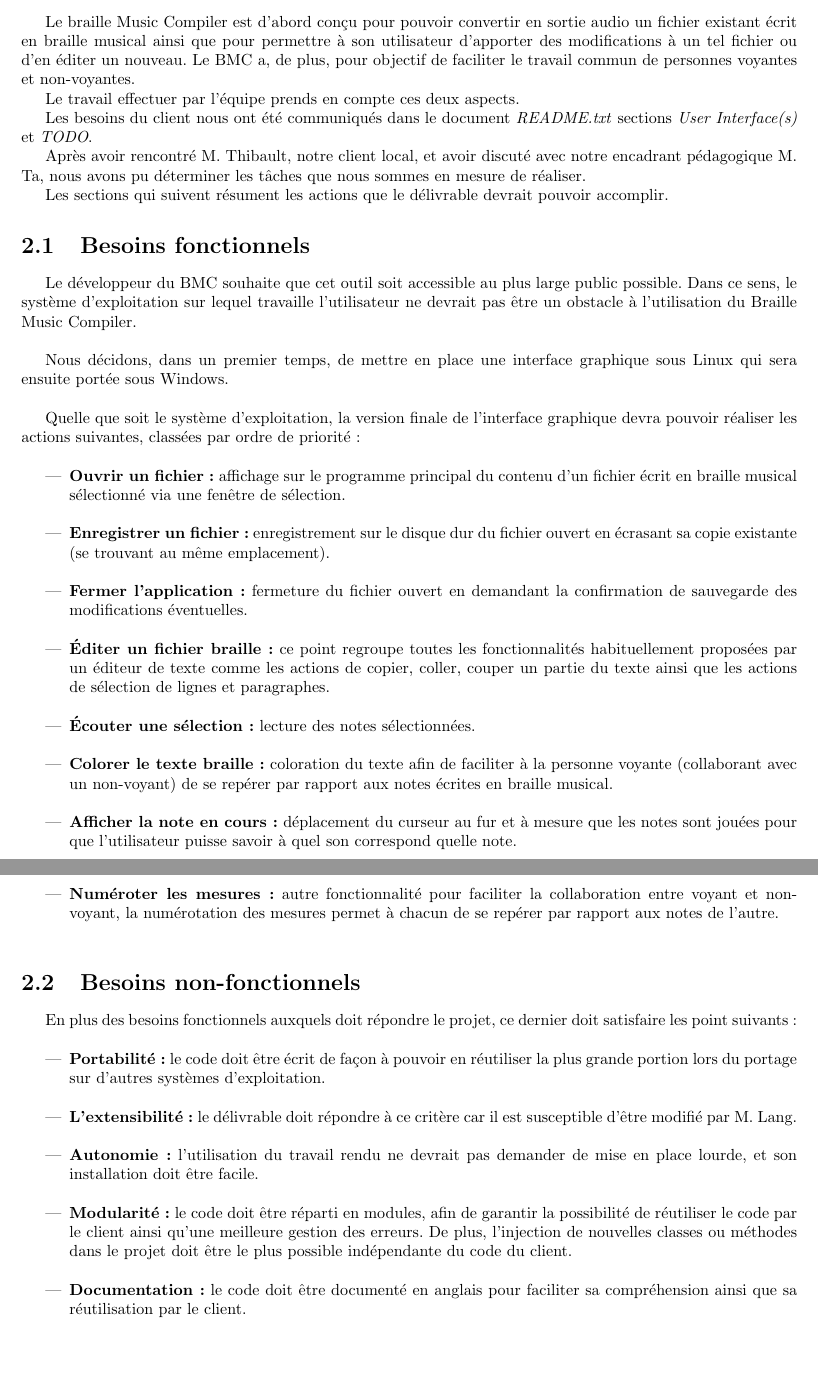
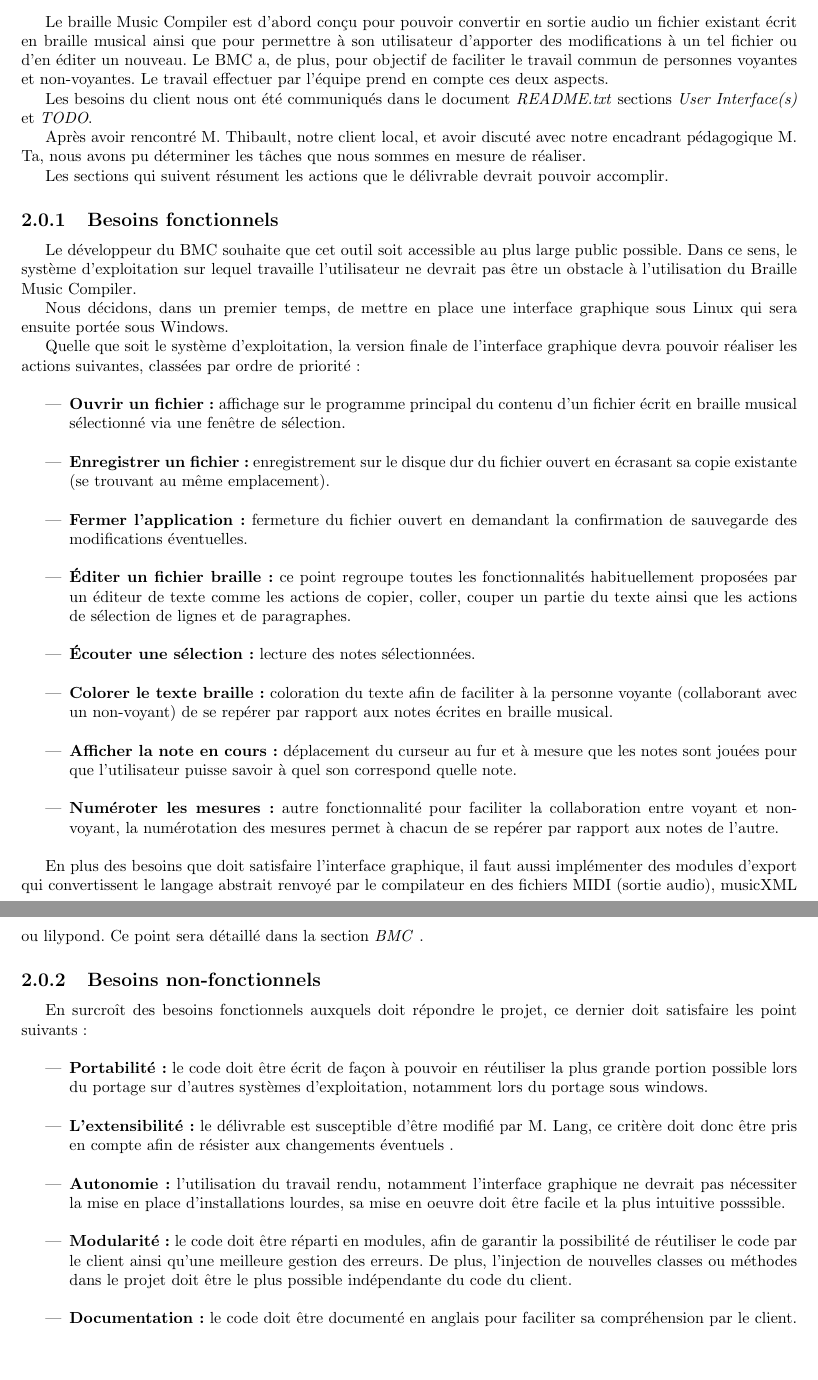
Before and after one commit to aslimanihouti/pfa.bmc, a LaTeX document (rapport/rapport.tex, which reads rapport/partie2.tex): two parts of pages 5 and 6 of 12, joined at a grey line, cut so that both start at the same text. Compiled offline with pdfLaTeX.

Commit message:
modifications intro et partie2

```diff
--- a/rapport/partie2.tex
+++ b/rapport/partie2.tex
@@ -1,7 +1,6 @@
 
 Le braille Music Compiler est d'abord conçu pour pouvoir convertir en sortie audio un fichier existant écrit en braille musical ainsi que pour permettre à son utilisateur d'apporter des modifications à un tel fichier ou d'en éditer un nouveau. Le BMC a, de plus, pour objectif de faciliter le travail commun de personnes voyantes et non-voyantes.
-
-Le travail effectuer par l'équipe prends en compte ces deux aspects.
+Le travail effectuer par l'équipe prend en compte ces deux aspects.
 
 Les besoins du client nous ont été communiqués dans le document \textit{README.txt} sections \textit{User Interface(s)} et \textit{TODO}.
 
@@ -10,10 +9,10 @@ Après avoir rencontré M. Thibault, notre client local, et avoir discuté avec
 Les sections qui suivent résument les actions que le délivrable devrait pouvoir accomplir.
 
 
-\section{Besoins fonctionnels}
-Le développeur du BMC souhaite que cet outil soit accessible au plus large public possible. Dans ce sens, le système d'exploitation sur lequel travaille l'utilisateur ne devrait pas être un obstacle à l'utilisation du Braille Music Compiler.\\
+\subsection{Besoins fonctionnels}
+Le développeur du BMC souhaite que cet outil soit accessible au plus large public possible. Dans ce sens, le système d'exploitation sur lequel travaille l'utilisateur ne devrait pas être un obstacle à l'utilisation du Braille Music Compiler.
 
-Nous décidons, dans un premier temps, de mettre en place une interface graphique sous Linux qui sera ensuite portée sous Windows.\\
+Nous décidons, dans un premier temps, de mettre en place une interface graphique sous Linux qui sera ensuite portée sous Windows.
 
 Quelle que soit le système d'exploitation, la version finale de l'interface graphique devra pouvoir réaliser les actions suivantes, classées par ordre de priorité : \\
 
@@ -21,7 +20,8 @@ Quelle que soit le système d'exploitation, la version finale de l'interface gra
   \item \textbf{Ouvrir un fichier :} affichage sur le programme principal du contenu d'un fichier écrit en braille musical sélectionné via une fenêtre de sélection.\\
   \item \textbf{Enregistrer un fichier :} enregistrement sur le disque dur du fichier ouvert en écrasant sa copie existante (se trouvant au même emplacement).\\
   \item \textbf{Fermer l'application :} fermeture du fichier ouvert en demandant la confirmation de sauvegarde des modifications éventuelles.\\
-  \item \textbf{Éditer un fichier braille :} ce point regroupe toutes les fonctionnalités habituellement proposées par un éditeur de texte comme les actions de copier, coller, couper un partie du texte ainsi que les actions de sélection de lignes et paragraphes.\\
+  \item \textbf{Éditer un fichier braille :} ce point regroupe toutes les fonctionnalités habituellement proposées par un éditeur de texte comme les actions de copier, coller, couper un partie du texte ainsi que les actions de sélection de lignes et de paragraphes.\\
+
   \item \textbf{Écouter une sélection :} lecture des notes sélectionnées.\\
   \item \textbf{Colorer le texte braille :} coloration du texte afin de faciliter à la personne voyante (collaborant avec un non-voyant) de se repérer par rapport aux notes écrites en braille musical.\\
   \item \textbf{Afficher la note en cours :} déplacement du curseur au fur et à mesure que les notes sont jouées pour que l'utilisateur puisse savoir à quel son correspond quelle note.\\
@@ -29,13 +29,15 @@ Quelle que soit le système d'exploitation, la version finale de l'interface gra
   \item \textbf{Numéroter les mesures :} autre fonctionnalité pour faciliter la collaboration entre voyant et non-voyant, la numérotation des mesures permet à chacun de se repérer par rapport aux notes de l'autre.\\
 \end{itemize}
 
-\section{Besoins non-fonctionnels}
-En plus des besoins fonctionnels auxquels doit répondre le projet, ce dernier doit satisfaire les point suivants:\\
+En plus des besoins que doit satisfaire l'interface graphique, il faut aussi implémenter des modules d'export qui convertissent le langage abstrait renvoyé par le compilateur en des fichiers MIDI (sortie audio), musicXML ou lilypond. Ce point sera détaillé dans la section \textit{BMC}  .
+
+\subsection{Besoins non-fonctionnels}
+En surcroît des besoins fonctionnels auxquels doit répondre le projet, ce dernier doit satisfaire les point suivants:\\
 \begin{itemize}
-\item \textbf{Portabilité :} le code doit être écrit de façon à pouvoir en réutiliser la plus grande portion lors du portage sur d'autres systèmes d'exploitation.\\
-\item \textbf{L'extensibilité :} le délivrable doit répondre à ce critère car il est susceptible d'être modifié par M. Lang.\\
-\item \textbf{Autonomie :} l'utilisation du travail rendu ne devrait pas demander de mise en place lourde, et son installation doit être facile.\\
+\item \textbf{Portabilité :} le code doit être écrit de façon à pouvoir en réutiliser la plus grande portion possible lors du portage sur d'autres systèmes d'exploitation, notamment lors du portage sous windows.\\
+\item \textbf{L'extensibilité :} le délivrable est susceptible d'être modifié par M. Lang, ce critère doit donc être pris en compte afin de résister aux changements éventuels .\\
+\item \textbf{Autonomie :} l'utilisation du travail rendu, notamment l'interface graphique ne devrait pas nécessiter la mise en place d'installations lourdes, sa mise en oeuvre doit être facile et la plus intuitive posssible.\\
 \item \textbf{Modularité :} le code doit être réparti en modules, afin de garantir la possibilité de réutiliser le code par le client ainsi qu'une meilleure gestion des erreurs. De plus, l'injection de nouvelles classes ou méthodes dans le projet doit être le plus possible indépendante du code du client.\\
-\item \textbf{Documentation :} le code doit être documenté en anglais pour faciliter sa compréhension ainsi que sa réutilisation par le client.\\
+\item \textbf{Documentation :} le code doit être documenté en anglais pour faciliter sa compréhension par le client.\\
 
 \end{itemize}
```
Also changed, not shown: rapport/intro.tex (+5 -5 lines).
